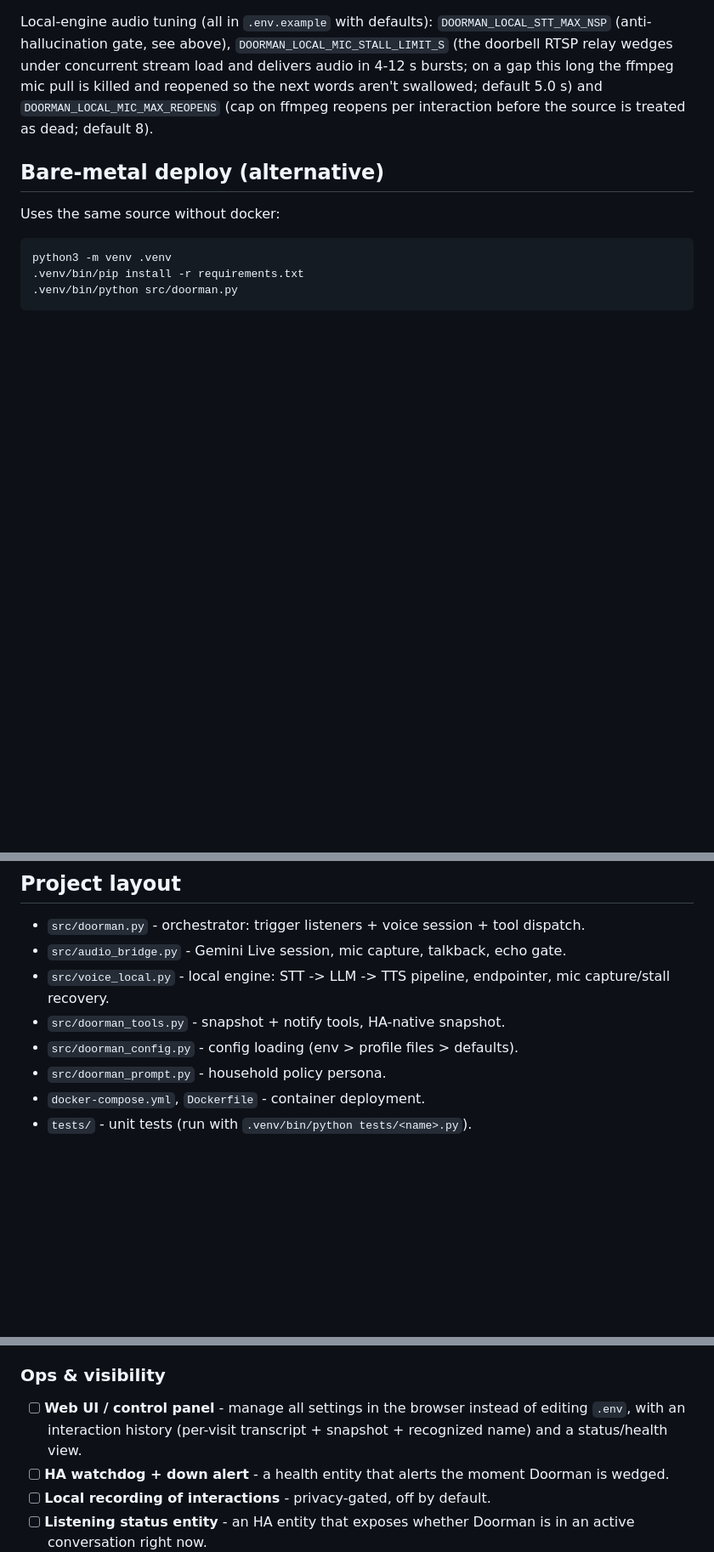
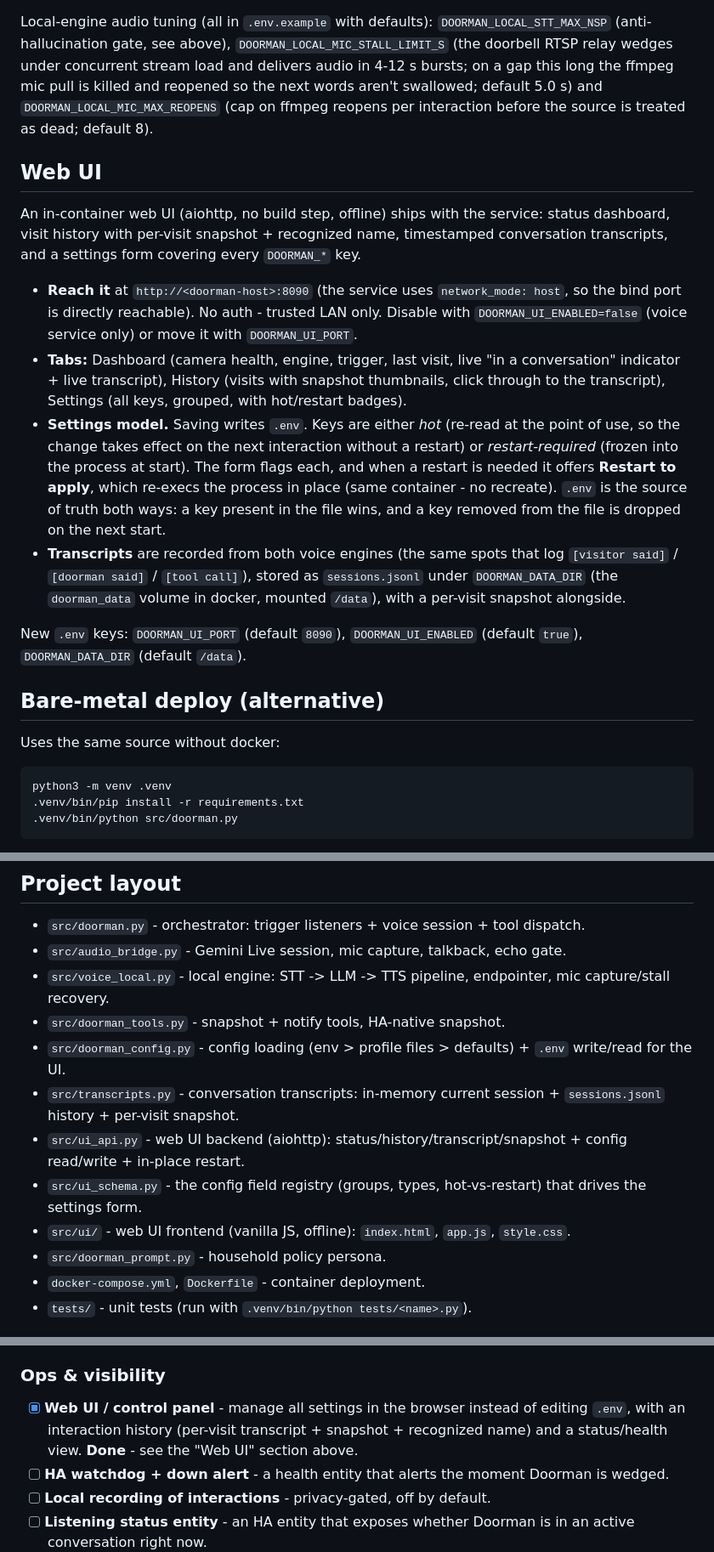
Before and after one commit to ryang3d/doorman-deluxe, a Markdown page: README.md, 3 parts joined by grey strips. Shown at 85% size. Rendered like a GitHub page; blank space fills up the shorter version.

Commit message:
docs: Web UI section + planned-feature done
Co-authored-by: Hermes Home Admin <home-admin@rg3d.me>

```diff
--- a/README.md
+++ b/README.md
@@ -191,6 +191,17 @@ killed and reopened so the next words aren't swallowed; default 5.0 s) and
 `DOORMAN_LOCAL_MIC_MAX_REOPENS` (cap on ffmpeg reopens per interaction before the source
 is treated as dead; default 8).
 
+## Web UI
+
+An in-container web UI (aiohttp, no build step, offline) ships with the service: status dashboard, visit history with per-visit snapshot + recognized name, timestamped conversation transcripts, and a settings form covering every `DOORMAN_*` key.
+
+- **Reach it** at `http://<doorman-host>:8090` (the service uses `network_mode: host`, so the bind port is directly reachable). No auth - trusted LAN only. Disable with `DOORMAN_UI_ENABLED=false` (voice service only) or move it with `DOORMAN_UI_PORT`.
+- **Tabs:** Dashboard (camera health, engine, trigger, last visit, live "in a conversation" indicator + live transcript), History (visits with snapshot thumbnails, click through to the transcript), Settings (all keys, grouped, with hot/restart badges).
+- **Settings model.** Saving writes `.env`. Keys are either *hot* (re-read at the point of use, so the change takes effect on the next interaction without a restart) or *restart-required* (frozen into the process at start). The form flags each, and when a restart is needed it offers **Restart to apply**, which re-execs the process in place (same container - no recreate). `.env` is the source of truth both ways: a key present in the file wins, and a key removed from the file is dropped on the next start.
+- **Transcripts** are recorded from both voice engines (the same spots that log `[visitor said]` / `[doorman said]` / `[tool call]`), stored as `sessions.jsonl` under `DOORMAN_DATA_DIR` (the `doorman_data` volume in docker, mounted `/data`), with a per-visit snapshot alongside.
+
+New `.env` keys: `DOORMAN_UI_PORT` (default `8090`), `DOORMAN_UI_ENABLED` (default `true`), `DOORMAN_DATA_DIR` (default `/data`).
+
 ## Bare-metal deploy (alternative)
 
 Uses the same source without docker:
@@ -209,7 +220,11 @@ ffmpeg must be installed. Credentials come from environment variables (same `DOO
 - `src/audio_bridge.py` - Gemini Live session, mic capture, talkback, echo gate.
 - `src/voice_local.py` - local engine: STT -> LLM -> TTS pipeline, endpointer, mic capture/stall recovery.
 - `src/doorman_tools.py` - snapshot + notify tools, HA-native snapshot.
-- `src/doorman_config.py` - config loading (env > profile files > defaults).
+- `src/doorman_config.py` - config loading (env > profile files > defaults) + `.env` write/read for the UI.
+- `src/transcripts.py` - conversation transcripts: in-memory current session + `sessions.jsonl` history + per-visit snapshot.
+- `src/ui_api.py` - web UI backend (aiohttp): status/history/transcript/snapshot + config read/write + in-place restart.
+- `src/ui_schema.py` - the config field registry (groups, types, hot-vs-restart) that drives the settings form.
+- `src/ui/` - web UI frontend (vanilla JS, offline): `index.html`, `app.js`, `style.css`.
 - `src/doorman_prompt.py` - household policy persona.
 - `docker-compose.yml`, `Dockerfile` - container deployment.
 - `tests/` - unit tests (run with `.venv/bin/python tests/<name>.py`).
@@ -246,7 +262,7 @@ A living list of features being worked on, roughly ordered by priority and group
 
 ### Ops & visibility
 
-- [ ] **Web UI / control panel** - manage all settings in the browser instead of editing `.env`, with an interaction history (per-visit transcript + snapshot + recognized name) and a status/health view.
+- [x] **Web UI / control panel** - manage all settings in the browser instead of editing `.env`, with an interaction history (per-visit transcript + snapshot + recognized name) and a status/health view. **Done** - see the "Web UI" section above.
 - [ ] **HA watchdog + down alert** - a health entity that alerts the moment Doorman is wedged.
 - [ ] **Local recording of interactions** - privacy-gated, off by default.
 - [ ] **Listening status entity** - an HA entity that exposes whether Doorman is in an active conversation right now.
```
Also changed, not shown: other parts of README.md (+1 -0 lines).
